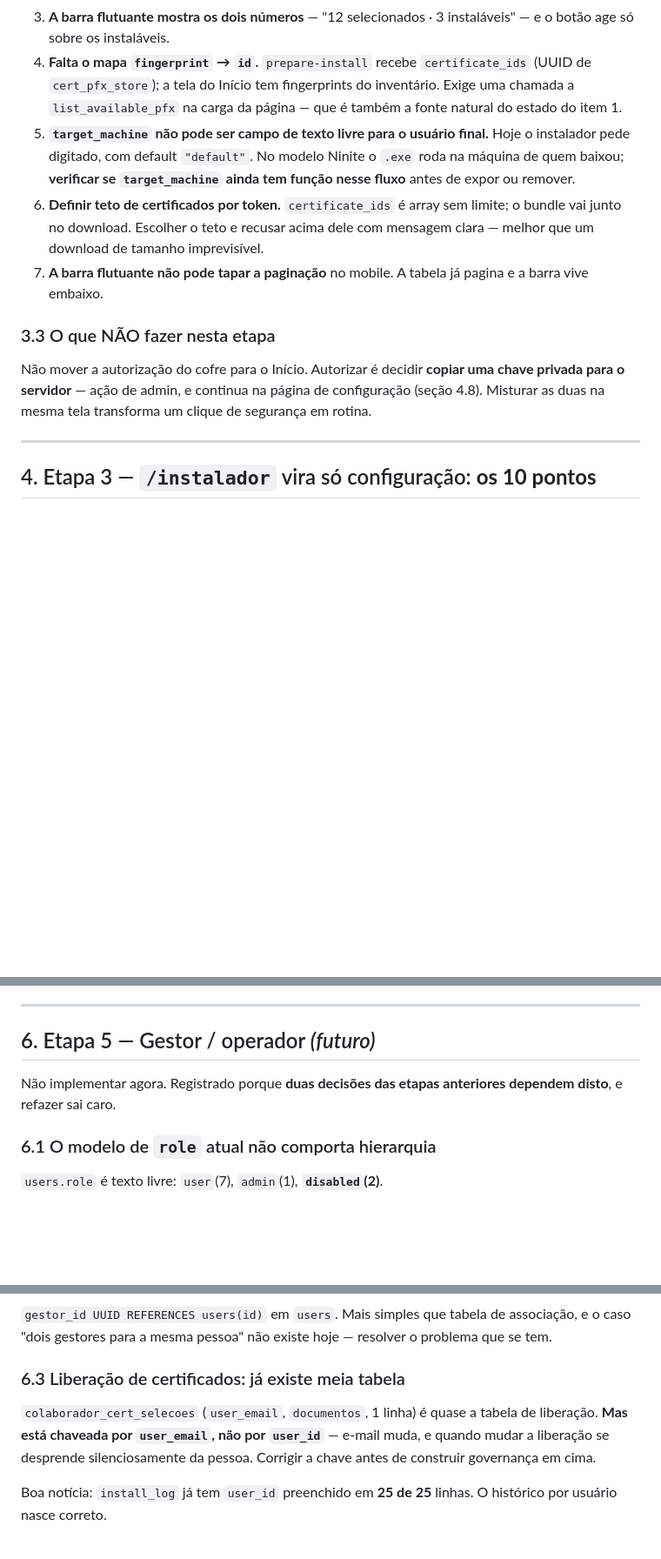
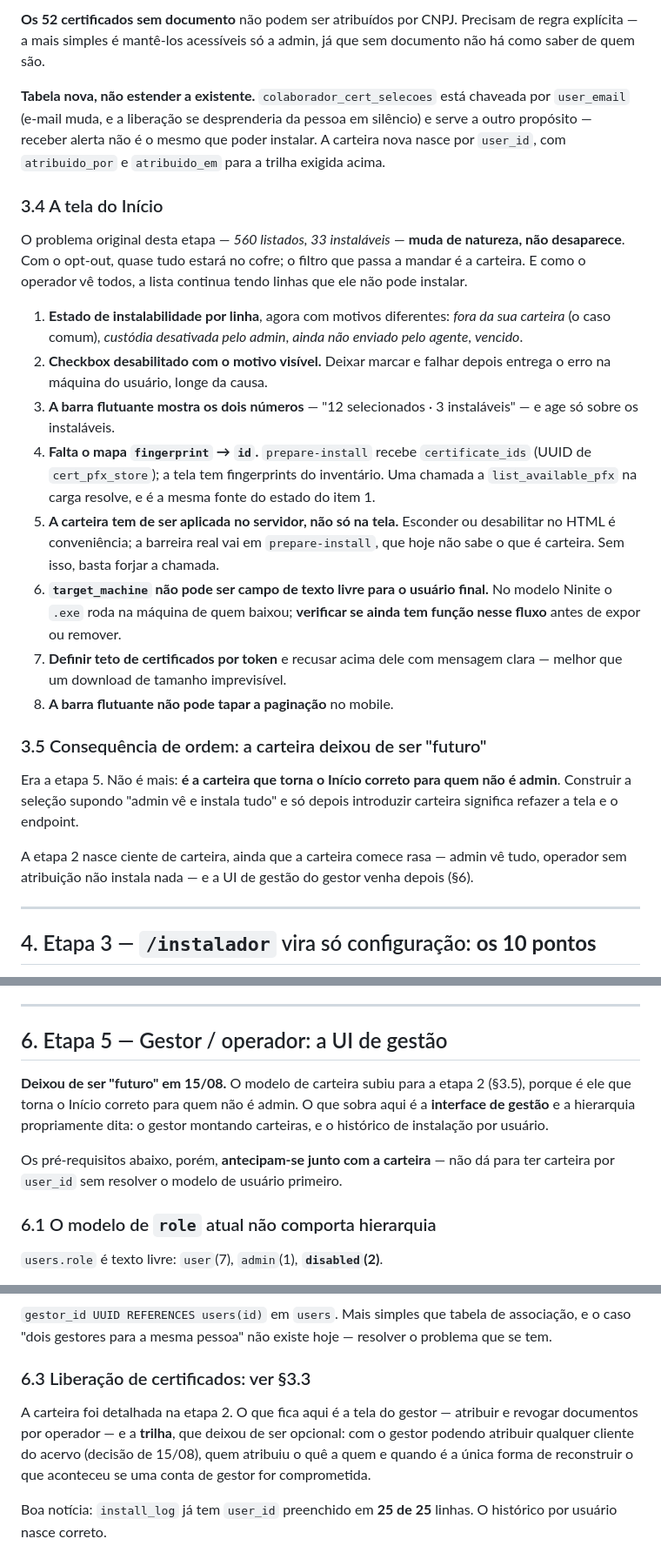
Before and after one commit to roberioanalisecontabil-jpg/robot_cert, a Markdown page: docs/PLANO_reorganizacao_portal.md, 3 parts joined by grey strips. Shown at 87% size. GitHub-like rendering; blank space fills up the shorter version.

```diff
--- a/docs/PLANO_reorganizacao_portal.md
+++ b/docs/PLANO_reorganizacao_portal.md
@@ -183,25 +243,50 @@ do download, na máquina dele, longe da causa — o pior lugar possível.
+**Os 52 certificados sem documento** não podem ser atribuídos por CNPJ. Precisam
+de regra explícita — a mais simples é mantê-los acessíveis só a admin, já que
+sem documento não há como saber de quem são.
+
+**Tabela nova, não estender a existente.** `colaborador_cert_selecoes` está
+chaveada por `user_email` (e-mail muda, e a liberação se desprenderia da pessoa
+em silêncio) e serve a outro propósito — receber alerta não é o mesmo que poder
+instalar. A carteira nova nasce por `user_id`, com `atribuido_por` e
+`atribuido_em` para a trilha exigida acima.
+
+### 3.4 A tela do Início
+
+O problema original desta etapa — *560 listados, 33 instaláveis* — **muda de
+natureza, não desaparece**. Com o opt-out, quase tudo estará no cofre; o filtro
+que passa a mandar é a carteira. E como o operador vê todos, a lista continua
+tendo linhas que ele não pode instalar.
+
+1. **Estado de instalabilidade por linha**, agora com motivos diferentes: *fora
+   da sua carteira* (o caso comum), *custódia desativada pelo admin*, *ainda não
+   enviado pelo agente*, *vencido*.
+2. **Checkbox desabilitado com o motivo visível.** Deixar marcar e falhar depois
+   entrega o erro na máquina do usuário, longe da causa.
 3. **A barra flutuante mostra os dois números** — "12 selecionados · 3
-   instaláveis" — e o botão age só sobre os instaláveis.
+   instaláveis" — e age só sobre os instaláveis.
 4. **Falta o mapa `fingerprint` → `id`.** `prepare-install` recebe
-   `certificate_ids` (UUID de `cert_pfx_store`); a tela do Início tem
-   fingerprints do inventário. Exige uma chamada a `list_available_pfx` na carga
-   da página — que é também a fonte natural do estado do item 1.
-5. **`target_machine` não pode ser campo de texto livre para o usuário final.**
-   Hoje o instalador pede digitado, com default `"default"`. No modelo Ninite o
-   `.exe` roda na máquina de quem baixou; **verificar se `target_machine` ainda
+   `certificate_ids` (UUID de `cert_pfx_store`); a tela tem fingerprints do
+   inventário. Uma chamada a `list_available_pfx` na carga resolve, e é a mesma
+   fonte do estado do item 1.
+5. **A carteira tem de ser aplicada no servidor, não só na tela.** Esconder ou
+   desabilitar no HTML é conveniência; a barreira real vai em `prepare-install`,
+   que hoje não sabe o que é carteira. Sem isso, basta forjar a chamada.
+6. **`target_machine` não pode ser campo de texto livre para o usuário final.**
+   No modelo Ninite o `.exe` roda na máquina de quem baixou; **verificar se ainda
    tem função nesse fluxo** antes de expor ou remover.
-6. **Definir teto de certificados por token.** `certificate_ids` é array sem
-   limite; o bundle vai junto no download. Escolher o teto e recusar acima dele
-   com mensagem clara — melhor que um download de tamanho imprevisível.
-7. **A barra flutuante não pode tapar a paginação** no mobile. A tabela já pagina
-   e a barra vive embaixo.
+7. **Definir teto de certificados por token** e recusar acima dele com mensagem
+   clara — melhor que um download de tamanho imprevisível.
+8. **A barra flutuante não pode tapar a paginação** no mobile.
 
-### 3.3 O que NÃO fazer nesta etapa
+### 3.5 Consequência de ordem: a carteira deixou de ser "futuro"
 
-Não mover a autorização do cofre para o Início. Autorizar é decidir **copiar uma
-chave privada para o servidor** — ação de admin, e continua na página de
-configuração (seção 4.8). Misturar as duas na mesma tela transforma um clique de
-segurança em rotina.
+Era a etapa 5. Não é mais: **é a carteira que torna o Início correto para quem
+não é admin**. Construir a seleção supondo "admin vê e instala tudo" e só depois
+introduzir carteira significa refazer a tela e o endpoint.
+
+A etapa 2 nasce ciente de carteira, ainda que a carteira comece rasa — admin vê
+tudo, operador sem atribuição não instala nada — e a UI de gestão do gestor venha
+depois (§6).
 
 ---
 
@@ -345,10 +430,15 @@ todos eles.
 
 ---
 
-## 6. Etapa 5 — Gestor / operador *(futuro)*
+## 6. Etapa 5 — Gestor / operador: a UI de gestão
 
-Não implementar agora. Registrado porque **duas decisões das etapas anteriores
-dependem disto**, e refazer sai caro.
+**Deixou de ser "futuro" em 15/08.** O modelo de carteira subiu para a etapa 2
+(§3.5), porque é ele que torna o Início correto para quem não é admin. O que
+sobra aqui é a **interface de gestão** e a hierarquia propriamente dita: o gestor
+montando carteiras, e o histórico de instalação por usuário.
+
+Os pré-requisitos abaixo, porém, **antecipam-se junto com a carteira** — não dá
+para ter carteira por `user_id` sem resolver o modelo de usuário primeiro.
 
 ### 6.1 O modelo de `role` atual não comporta hierarquia
 
@@ -368,12 +458,13 @@ existirem gestores, essa migration mexe em vínculos e o risco cresce.
 associação, e o caso "dois gestores para a mesma pessoa" não existe hoje —
 resolver o problema que se tem.
 
-### 6.3 Liberação de certificados: já existe meia tabela
+### 6.3 Liberação de certificados: ver §3.3
 
-`colaborador_cert_selecoes` (`user_email`, `documentos`, 1 linha) é quase a
-tabela de liberação. **Mas está chaveada por `user_email`, não por `user_id`** —
-e-mail muda, e quando mudar a liberação se desprende silenciosamente da pessoa.
-Corrigir a chave antes de construir governança em cima.
+A carteira foi detalhada na etapa 2. O que fica aqui é a tela do gestor —
+atribuir e revogar documentos por operador — e a **trilha**, que deixou de ser
+opcional: com o gestor podendo atribuir qualquer cliente do acervo (decisão de
+15/08), quem atribuiu o quê a quem e quando é a única forma de reconstruir o que
+aconteceu se uma conta de gestor for comprometida.
 
 Boa notícia: `install_log` já tem `user_id` preenchido em **25 de 25** linhas. O
 histórico por usuário nasce correto.
```
Also changed, not shown: other parts of docs/PLANO_reorganizacao_portal.md (+104 -27 lines).
